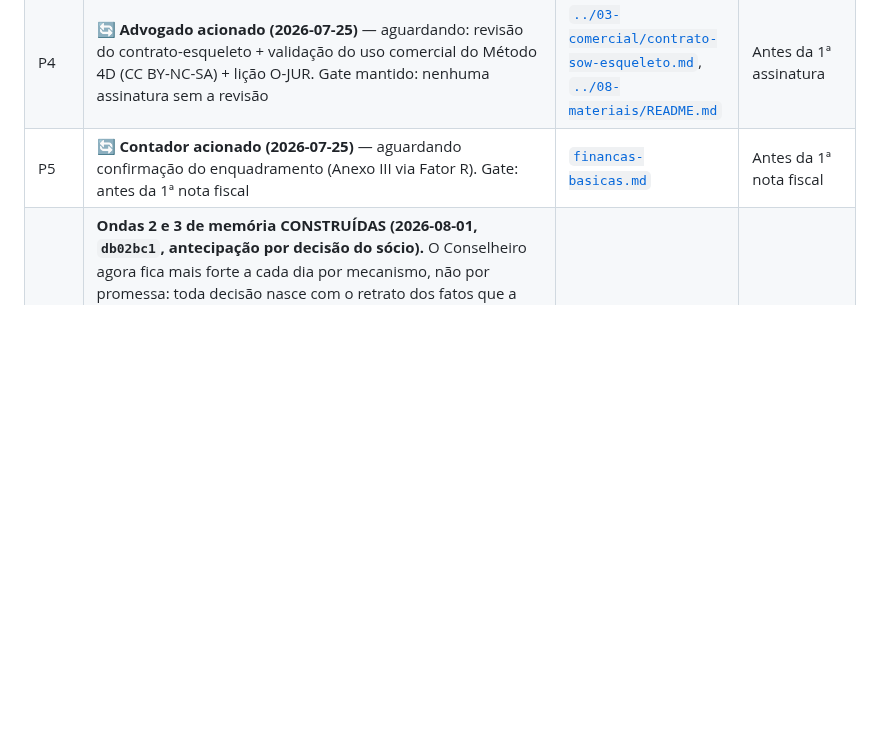
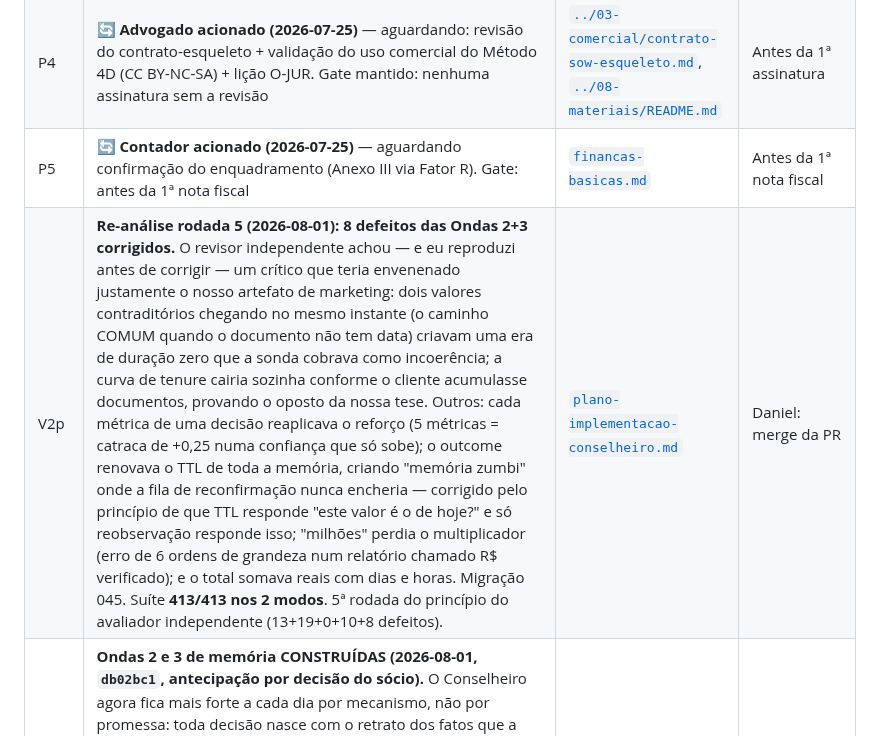
Before and after one commit to DanielMoraesCoca/abba-ops, a Markdown page: 05-interno/registro-de-decisoes.md, the part around the change. GitHub-like rendering; blank space fills up the shorter version.

```diff
--- a/05-interno/registro-de-decisoes.md
+++ b/05-interno/registro-de-decisoes.md
@@ -49,6 +49,7 @@
 | P3 | Nome oficial pt-BR do programa principal (proposta: "Programa de Instalação de Capacidade em IA") | [`../00-identidade/marca-e-nomenclatura.md`](../00-identidade/marca-e-nomenclatura.md) | Antes do site |
 | P4 | 🔄 **Advogado acionado (2026-07-25)** — aguardando: revisão do contrato-esqueleto + validação do uso comercial do Método 4D (CC BY-NC-SA) + lição O-JUR. Gate mantido: nenhuma assinatura sem a revisão | [`../03-comercial/contrato-sow-esqueleto.md`](../03-comercial/contrato-sow-esqueleto.md), [`../08-materiais/README.md`](../08-materiais/README.md) | Antes da 1ª assinatura |
 | P5 | 🔄 **Contador acionado (2026-07-25)** — aguardando confirmação do enquadramento (Anexo III via Fator R). Gate: antes da 1ª nota fiscal | [`financas-basicas.md`](financas-basicas.md) | Antes da 1ª nota fiscal |
+| V2p | **Re-análise rodada 5 (2026-08-01): 8 defeitos das Ondas 2+3 corrigidos.** O revisor independente achou — e eu reproduzi antes de corrigir — um crítico que teria envenenado justamente o nosso artefato de marketing: dois valores contraditórios chegando no mesmo instante (o caminho COMUM quando o documento não tem data) criavam uma era de duração zero que a sonda cobrava como incoerência; a curva de tenure cairia sozinha conforme o cliente acumulasse documentos, provando o oposto da nossa tese. Outros: cada métrica de uma decisão reaplicava o reforço (5 métricas = catraca de +0,25 numa confiança que só sobe); o outcome renovava o TTL de toda a memória, criando "memória zumbi" onde a fila de reconfirmação nunca encheria — corrigido pelo princípio de que TTL responde "este valor é o de hoje?" e só reobservação responde isso; "milhões" perdia o multiplicador (erro de 6 ordens de grandeza num relatório chamado R$ verificado); e o total somava reais com dias e horas. Migração 045. Suíte **413/413 nos 2 modos**. 5ª rodada do princípio do avaliador independente (13+19+0+10+8 defeitos). | [`plano-implementacao-conselheiro.md`](plano-implementacao-conselheiro.md) | Daniel: merge da PR |
 | V2o | **Ondas 2 e 3 de memória CONSTRUÍDAS (2026-08-01, `db02bc1`, antecipação por decisão do sócio).** O Conselheiro agora fica mais forte a cada dia por mecanismo, não por promessa: toda decisão nasce com o retrato dos fatos que a informaram, e um resultado MEDIDO como `better` renova o TTL e sobe a confiança desses fatos (teto 0,95) — resultado `worse` só abre dúvida para o humano, nunca rebaixa verdade em silêncio. O score de consolidação do repo legado foi portado com os 3 defeitos daquele código corrigidos (lá recência e sobrevivência eram a mesma variável; o portão lia score desatualizado; o ledger de promoção nunca foi escrito) — e o nosso limiar de arquivo foi ajustado porque a versão inicial reproduzia o mesmo erro morto do legado, achado pelo próprio teste. Onda 3: auditoria noturna com sondas de consistência determinísticas e grátis (rotuladas coerência, NUNCA "acurácia" — a honestidade é o produto) + sondas de grounding pagas opt-in; tier procedural de playbooks só de vitórias medidas com gate humano; e o benchmark longitudinal (`abba brain benchmark`) que vira curva publicável. Fechado também o to-do do estudo financeiro: o brief tem **R$ verificado no período**. Suíte **411/411 nos 2 modos**, 3 rodadas sem flake, migrações 041–044 reversíveis. | [`plano-implementacao-conselheiro.md`](plano-implementacao-conselheiro.md) | Revisão adversarial do delta |
 | V2n | **Review diligente do Conselheiro + re-análise rodada 4 (2026-07-31, pedido do sócio).** Estado verificado: suíte 2 modos, smoke E2E completo da CLI (sono→fatos→watermark→decisões→brief→forget), migrações com rollback, travas de IP intactas, plano×código consistente. Revisor adversarial independente na Onda 1 (único delta não revisado) achou 2 CRÍTICOS reproduzidos (claim contestado com data futura cercava toda verdade posterior — negação de memória permanente; claim fraco retrodatado reescrevia história declarada por humano) + 5 majors + 3 menores. **Todos os 10 corrigidos** (migração 040: 'contested' de primeira classe, gate completo presente+passado+era expirada, contestações visíveis e resolvíveis via `abba brain fact --by`, certificado de deleção dinâmico sobre o schema vivo) com 8 travas de regressão. Suíte **378/378 nos 2 modos**, 5 rodadas sem flake. 4ª vez que o princípio do avaliador independente se paga (rodadas: 13+19+0+10 defeitos). **Pendência do sócio: os 9 commits do cérebro seguem SEM PR na main — abrir/mesclar PR da branch.** | [`plano-implementacao-conselheiro.md`](plano-implementacao-conselheiro.md) | Daniel: merge da PR |
 | V2m | **Extensão do estudo financeiro: custos NÃO operacionais (2026-07-31, pedido do sócio).** 8 linhas abaixo do resultado operacional pesquisadas; ranking: 1º custo da dívida (dispersão BCB de 3,5% a 313% a.a. na mesma modalidade; 2 p.p. renegociados em R$ 10 mi = R$ 200k/ano; nenhum player isento — todos vendem crédito novo), 2º auditoria de spread cambial vs. PTAX (bancões cobram 2–4% vs. 0,5–1,5% de fintechs), 3º jurimetria de contingências trabalhistas para o CFO (3,6 mi ações/ano, assento vago — ferramentas só vendem para advogados), 4º recovery audit comercial de rebates com LLM (quase virgem no BR). Mora tributária autoinfligida = quick win da 1ª semana. Armadilhas regulatórias mapeadas (OAB/CVM/SUSEP/CMN): a ABBA diagnostica e simula, cliente executa. Integrado ao diagnóstico da Caça ao Dinheiro (§1b + §4.1 do estudo). | [`estudo-ia-financeira.md`](estudo-ia-financeira.md) | Pauta de sócios |
```
Also changed, not shown: 05-interno/plano-implementacao-conselheiro.md (+2 -2 lines).
